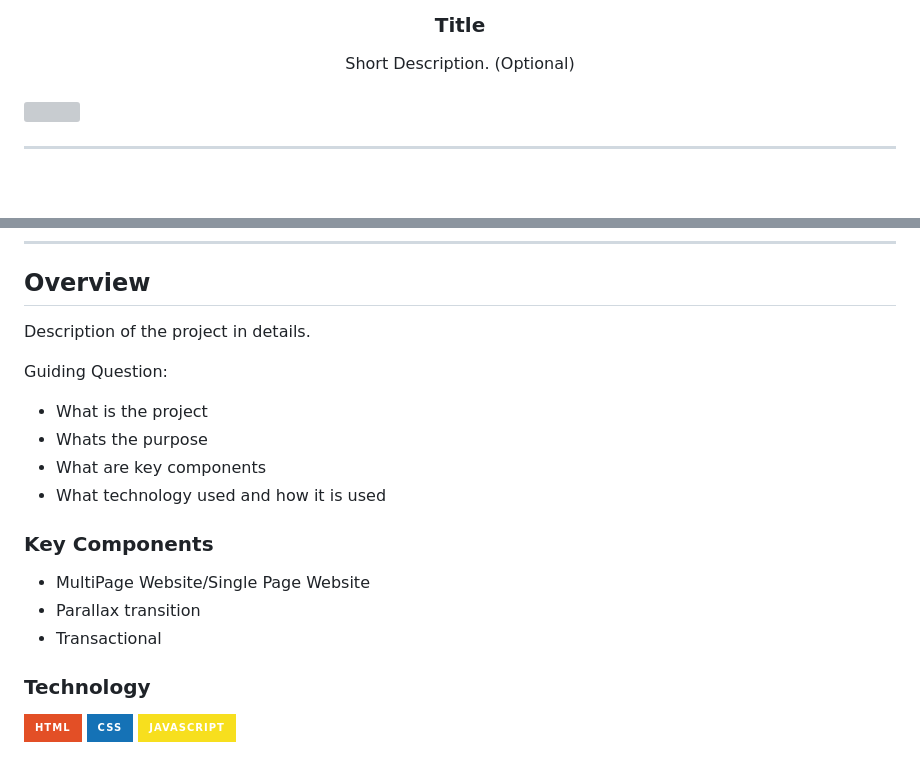
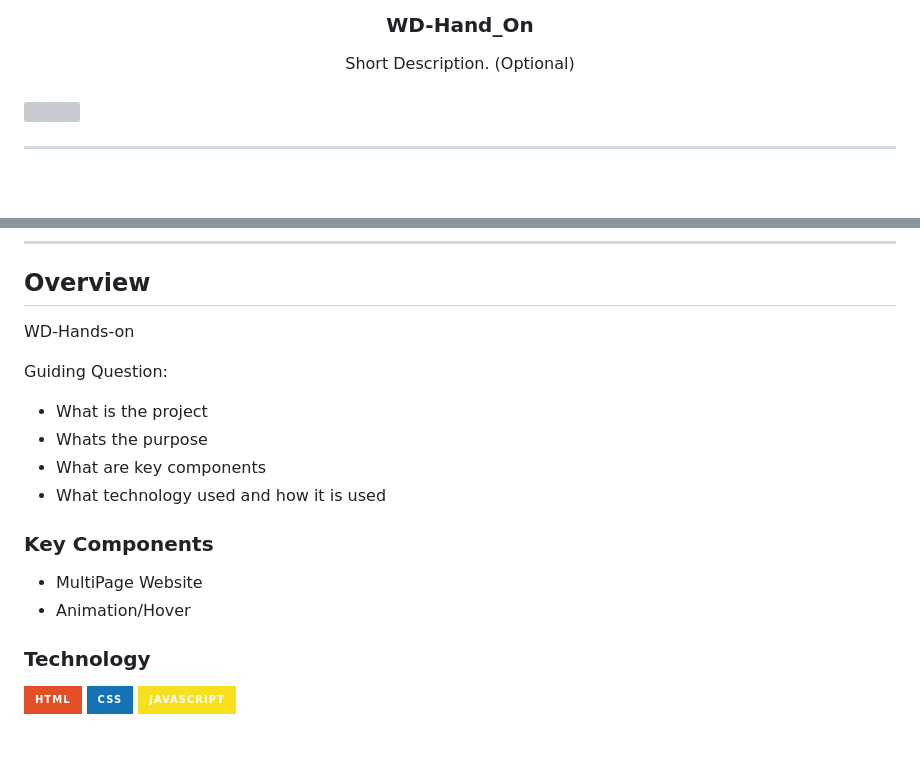
Before and after one commit to VianTibay/WD-HANDS-2, a Markdown page: readme.md, 2 parts joined by grey strips. Drawn GitHub-style; badges without logos; grey boxes are pictures that could not be loaded.

Commit message:
Change the texts  readme.md

```diff
--- a/readme.md
+++ b/readme.md
@@ -10,6 +10,6 @@
   </a>
 <!-- TODO: Change Title to the name of the title of your Project -->
-  <h3 align="center">Title</h3>
+  <h3 align="center">WD-Hand_On</h3>
 </div>
 <!-- TODO: Make a short description -->
 <div align="center">
@@ -57,7 +57,7 @@
 
 <!-- TODO: To be changed -->
 <!-- The following are just sample -->
-Description of the project in details.
+WD-Hands-on
 
 Guiding Question:
 - What is the project
@@ -68,9 +68,8 @@ Guiding Question:
 ### Key Components
 <!-- TODO: List of Key Components -->
 <!-- The following are just sample -->
-- MultiPage Website/Single Page Website
-- Parallax transition
-- Transactional
+- MultiPage Website
+- Animation/Hover
 
 ### Technology
 <!-- TODO: List of Technology Used -->
```
Also changed, not shown: other parts of readme.md (+2 -2 lines).
